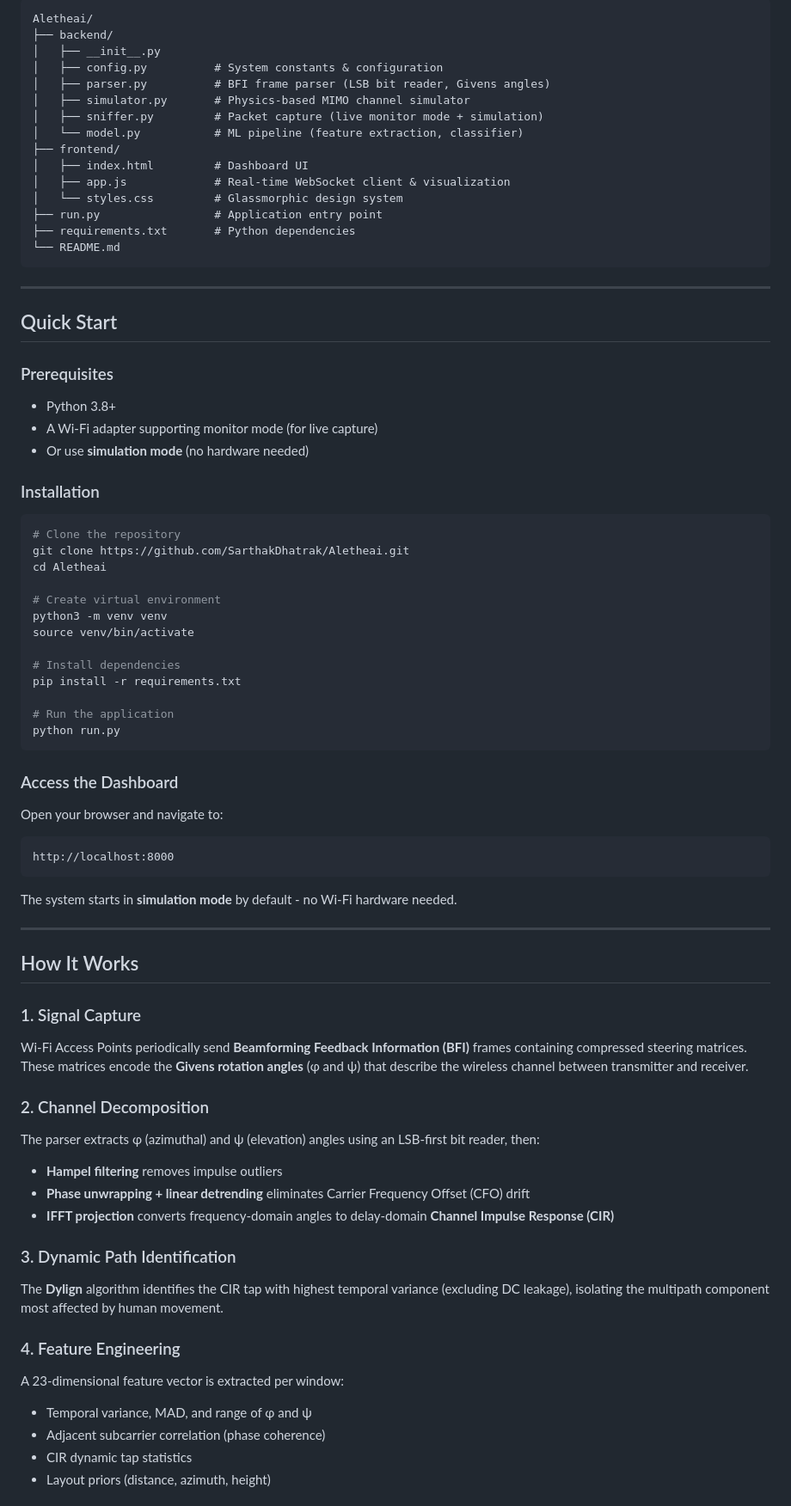
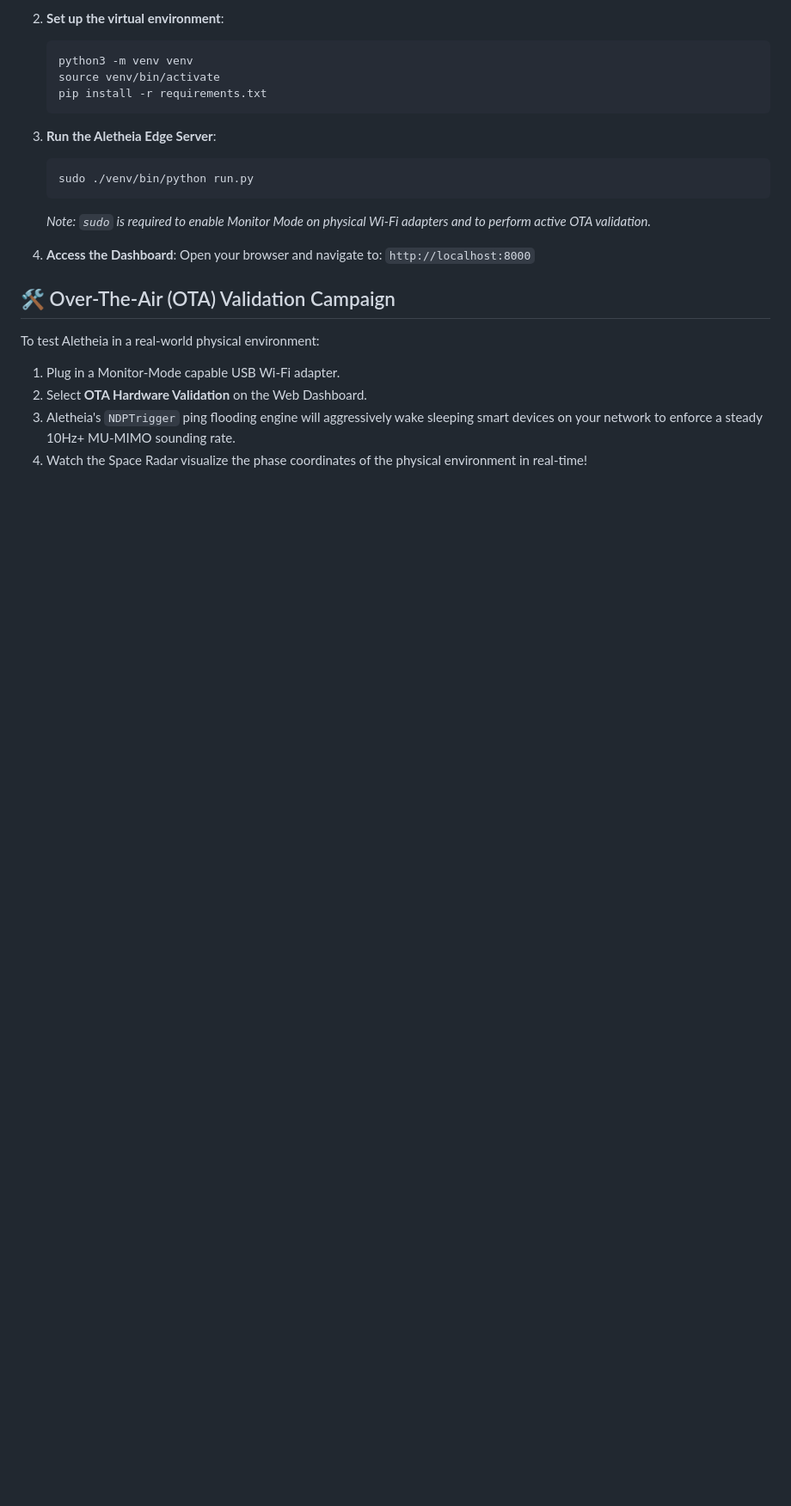
Before and after one commit to SarthakDhatrak/Aletheai, a Markdown page: README.md, the part around one of its changes. Shown at 86% size. GitHub-like rendering; blank space fills up the shorter version.

````diff
--- a/README.md
+++ b/README.md
@@ -79,80 +40,24 @@ Aletheia is a deep-tech Wi-Fi sensing system that detects **human presence, move
 
-```
-Aletheai/
-├── backend/
-│   ├── __init__.py
-│   ├── config.py          # System constants & configuration
-│   ├── parser.py          # BFI frame parser (LSB bit reader, Givens angles)
-│   ├── simulator.py       # Physics-based MIMO channel simulator
-│   ├── sniffer.py         # Packet capture (live monitor mode + simulation)
-│   └── model.py           # ML pipeline (feature extraction, classifier)
-├── frontend/
-│   ├── index.html         # Dashboard UI
-│   ├── app.js             # Real-time WebSocket client & visualization
-│   └── styles.css         # Glassmorphic design system
-├── run.py                 # Application entry point
-├── requirements.txt       # Python dependencies
-└── README.md
-```
+2. **Set up the virtual environment**:
+   ```bash
+   python3 -m venv venv
+   source venv/bin/activate
+   pip install -r requirements.txt
+   ```
 
----
+3. **Run the Aletheia Edge Server**:
+   ```bash
+   sudo ./venv/bin/python run.py
+   ```
+   *Note: `sudo` is required to enable Monitor Mode on physical Wi-Fi adapters and to perform active OTA validation.*
 
-## Quick Start
+4. **Access the Dashboard**:
+   Open your browser and navigate to: `http://localhost:8000`
 
-### Prerequisites
+## 🛠️ Over-The-Air (OTA) Validation Campaign
+To test Aletheia in a real-world physical environment:
+1. Plug in a Monitor-Mode capable USB Wi-Fi adapter.
+2. Select **OTA Hardware Validation** on the Web Dashboard.
+3. Aletheia's `NDPTrigger` ping flooding engine will aggressively wake sleeping smart devices on your network to enforce a steady 10Hz+ MU-MIMO sounding rate.
+4. Watch the Space Radar visualize the phase coordinates of the physical environment in real-time!
 
-- Python 3.8+
-- A Wi-Fi adapter supporting monitor mode (for live capture)
-- Or use **simulation mode** (no hardware needed)
-
-### Installation
-
-```bash
-# Clone the repository
-git clone https://github.com/SarthakDhatrak/Aletheai.git
-cd Aletheai
-
-# Create virtual environment
-python3 -m venv venv
-source venv/bin/activate
-
-# Install dependencies
-pip install -r requirements.txt
-
-# Run the application
-python run.py
-```
-
-### Access the Dashboard
-
-Open your browser and navigate to:
-
-```
-http://localhost:8000
-```
-
-The system starts in **simulation mode** by default - no Wi-Fi hardware needed.
-
----
-
-## How It Works
-
-### 1. Signal Capture
-Wi-Fi Access Points periodically send **Beamforming Feedback Information (BFI)** frames containing compressed steering matrices. These matrices encode the **Givens rotation angles** (φ and ψ) that describe the wireless channel between transmitter and receiver.
-
-### 2. Channel Decomposition
-The parser extracts φ (azimuthal) and ψ (elevation) angles using an LSB-first bit reader, then:
-- **Hampel filtering** removes impulse outliers
-- **Phase unwrapping + linear detrending** eliminates Carrier Frequency Offset (CFO) drift
-- **IFFT projection** converts frequency-domain angles to delay-domain **Channel Impulse Response (CIR)**
-
-### 3. Dynamic Path Identification
-The **Dylign** algorithm identifies the CIR tap with highest temporal variance (excluding DC leakage), isolating the multipath component most affected by human movement.
-
-### 4. Feature Engineering
-A 23-dimensional feature vector is extracted per window:
-- Temporal variance, MAD, and range of φ and ψ
-- Adjacent subcarrier correlation (phase coherence)
-- CIR dynamic tap statistics
-- Layout priors (distance, azimuth, height)
-
````
Also changed, not shown: other parts of README.md (+30 -122 lines).
